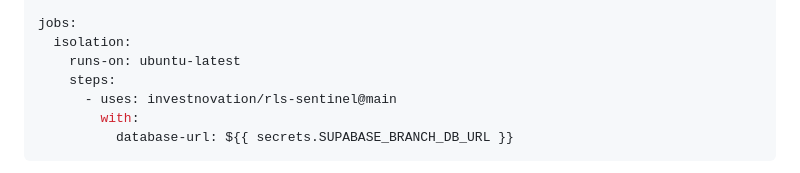
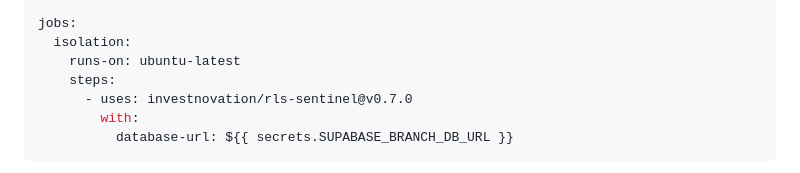
Before and after one commit to investnovation/rls-sentinel, a Markdown page: README.md, the part around the change. GitHub-like rendering.

Commit message:
pin action to v0.7.0

````diff
--- a/README.md
+++ b/README.md
@@ -133,7 +133,7 @@ jobs:
   isolation:
     runs-on: ubuntu-latest
     steps:
-      - uses: investnovation/rls-sentinel@main
+      - uses: investnovation/rls-sentinel@v0.7.0
         with:
           database-url: ${{ secrets.SUPABASE_BRANCH_DB_URL }}
 ```
````
